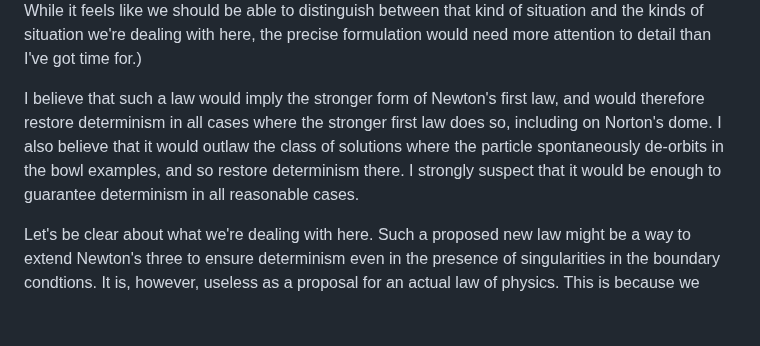
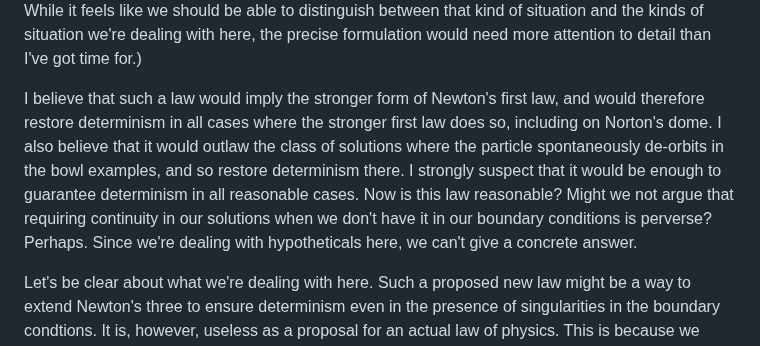
Before and after one commit to PeteGillin/pete-docs, a Markdown page: notes/norton.md, the part around the change. Rendered like a GitHub page; blank space fills up the shorter version.

Commit message:
Update norton.md: Add note about hypotheticals

```diff
--- a/notes/norton.md
+++ b/notes/norton.md
@@ -94,7 +94,7 @@ There is a somewhat frustrating post by [Gruff Davies][Davies] which nevertheles
 
 However, while I may differ with Davies over the circumstances in which we need to strengthen Newton's laws to make them deterministic, I am intrigued by the proposal he makes to accomplish this, which is to look at the higher derivatives. I Norton's non-trivial solutions, the acceleration at _t_ = _T_ is zero (as it must be by the second law, since there is no net force), and so is the third derivative of the position with respect to time (aka the _jerk_)... but the fourth derivative (the _snap_ or _jounce_) jumps from zero for _t_ < _T_ to a constant finite value at _t_ > _T_, and the fifth derivative (the _crackle_) therefore diverges. Perhaps we add a law which disallows such solutions? (I am not even attempting a formal statement of such a law here. We have to be careful. Our traditional approach to Newtonian mechanics accepts a divergent acceleration when a particle bounces off a perfectly hard surface. While it feels like we should be able to distinguish between that kind of situation and the kinds of situation we're dealing with here, the precise formulation would need more attention to detail than I've got time for.)
 
-I believe that such a law would imply the stronger form of Newton's first law, and would therefore restore determinism in all cases where the stronger first law does so, including on Norton's dome. I also believe that it would outlaw the class of solutions where the particle spontaneously de-orbits in the bowl examples, and so restore determinism there. I strongly suspect that it would be enough to guarantee determinism in all reasonable cases.
+I believe that such a law would imply the stronger form of Newton's first law, and would therefore restore determinism in all cases where the stronger first law does so, including on Norton's dome. I also believe that it would outlaw the class of solutions where the particle spontaneously de-orbits in the bowl examples, and so restore determinism there. I strongly suspect that it would be enough to guarantee determinism in all reasonable cases. Now is this law reasonable? Might we not argue that requiring continuity in our solutions when we don't have it in our boundary conditions is perverse? Perhaps. Since we're dealing with hypotheticals here, we can't give a concrete answer.
 
 Let's be clear about what we're dealing with here. Such a proposed new law might be a way to extend Newton's three to ensure determinism even in the presence of singularities in the boundary condtions. It is, however, useless as a proposal for an actual law of physics. This is because we could never design a real experiment in which it gave a different result to regular Newtonian mechanics, and so it is unfalsifiable.
 
```
